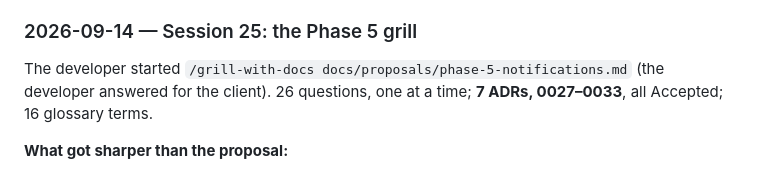
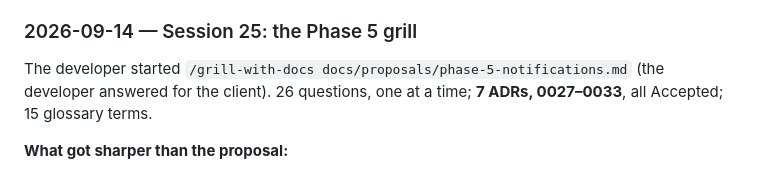
Before and after one commit to GondalAbdullah/sukoon-pos, a Markdown page: docs/context.md, the part around the change. Rendered like a GitHub page.

Commit message:
docs: correct the session 25 glossary count (15 terms, not 16)
Co-Authored-By: Claude Opus 5 <noreply@anthropic.com>

```diff
--- a/docs/context.md
+++ b/docs/context.md
@@ -1057,7 +1057,7 @@ This list grows as new cases are found.
 
 The developer started `/grill-with-docs docs/proposals/phase-5-notifications.md` (the
 developer answered for the client). 26 questions, one at a time; **7 ADRs, 0027–0033**,
-all Accepted; 16 glossary terms.
+all Accepted; 15 glossary terms.
 
 **What got sharper than the proposal:**
 - **Account ownership and billing decided the provider**, not technical merit: the
```
